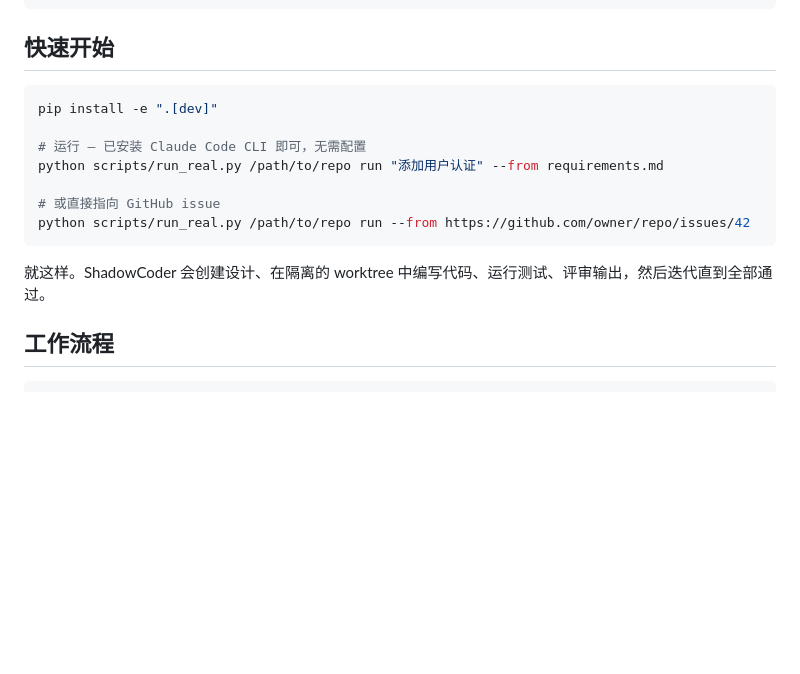
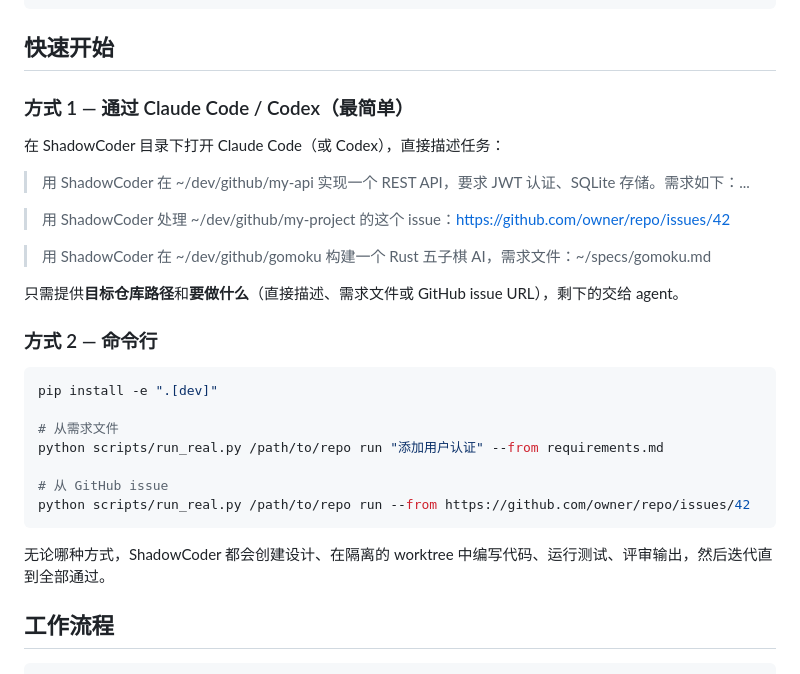
Before and after one commit to xforce-io/shadowcoder, a Markdown page: README_CN.md, the part around the change. GitHub-like rendering; blank space fills up the shorter version.

````diff
--- a/README_CN.md
+++ b/README_CN.md
@@ -13,17 +13,31 @@
 
 ## 快速开始
 
+### 方式 1 — 通过 Claude Code / Codex（最简单）
+
+在 ShadowCoder 目录下打开 Claude Code（或 Codex），直接描述任务：
+
+> 用 ShadowCoder 在 ~/dev/github/my-api 实现一个 REST API，要求 JWT 认证、SQLite 存储。需求如下：...
+
+> 用 ShadowCoder 处理 ~/dev/github/my-project 的这个 issue：https://github.com/owner/repo/issues/42
+
+> 用 ShadowCoder 在 ~/dev/github/gomoku 构建一个 Rust 五子棋 AI，需求文件：~/specs/gomoku.md
+
+只需提供**目标仓库路径**和**要做什么**（直接描述、需求文件或 GitHub issue URL），剩下的交给 agent。
+
+### 方式 2 — 命令行
+
 ```bash
 pip install -e ".[dev]"
 
-# 运行 — 已安装 Claude Code CLI 即可，无需配置
+# 从需求文件
 python scripts/run_real.py /path/to/repo run "添加用户认证" --from requirements.md
 
-# 或直接指向 GitHub issue
+# 从 GitHub issue
 python scripts/run_real.py /path/to/repo run --from https://github.com/owner/repo/issues/42
 ```
 
-就这样。ShadowCoder 会创建设计、在隔离的 worktree 中编写代码、运行测试、评审输出，然后迭代直到全部通过。
+无论哪种方式，ShadowCoder 都会创建设计、在隔离的 worktree 中编写代码、运行测试、评审输出，然后迭代直到全部通过。
 
 ## 工作流程
 
````
Also changed, not shown: README.md (+17 -3 lines).
